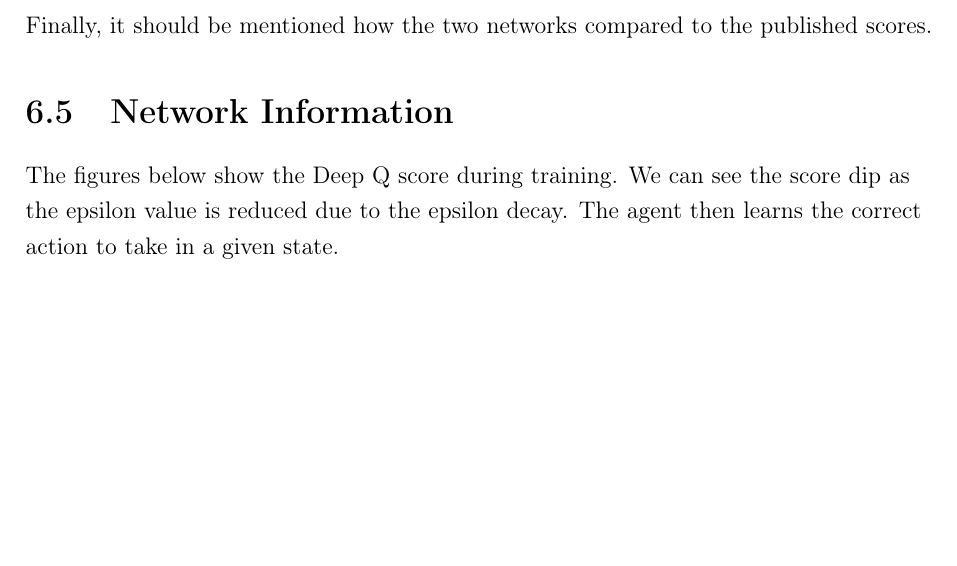
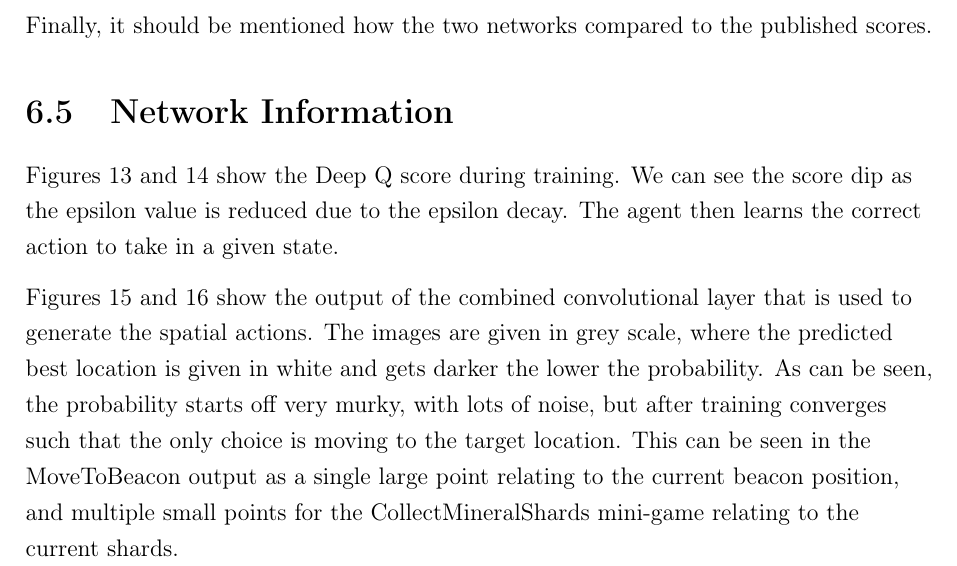
Before and after one commit to maxpilling/curriculum_learning, a LaTeX thesis (report/fyp.tex, which reads report/Chapters/evaluation.tex, report/config.tex): part of page 59 of 70 before the commit and part of page 59 of 72 after it, cut so that both start at the same text, the shorter picture padded with empty space. Compiled offline with pdfLaTeX.

Commit message:
Add filter images to report.

```diff
--- a/report/Chapters/evaluation.tex
+++ b/report/Chapters/evaluation.tex
@@ -395,9 +395,20 @@ scores. %TODO: Add DeepMind comparison, or at least against Random agents.
 %wasn't applicable to the implem section. CNN - Filter displays etc. DQN - could
 %we see how the QTable changes? etcetc
 
-The figures below show the Deep Q score during training. We can see the score
-dip as the epsilon value is reduced due to the epsilon decay. The agent then
-learns the correct action to take in a given state.
+Figures~\ref{fig:dqn-scores-1} and~\ref{fig:dqn-scores-2} show the Deep Q score
+during training. We can see the score dip as the epsilon value is reduced due to
+the epsilon decay. The agent then learns the correct action to take in a given
+state.
+
+Figures~\ref{fig:cnn-filter1} and~\ref{fig:cnn-filter2} show the output of the
+combined convolutional layer that is used to generate the spatial actions. The
+images are given in grey scale, where the predicted best location is given in
+white and gets darker the lower the probability. As can be seen, the
+probability starts off very murky, with lots of noise, but after training
+converges such that the only choice is moving to the target location. This can
+be seen in the MoveToBeacon output as a single large point relating to the
+current beacon position, and multiple small points for the CollectMineralShards
+mini-game relating to the current shards.
 
 \begin{figure}[h]
   \centering
--- a/report/config.tex
+++ b/report/config.tex
@@ -23,6 +23,7 @@
 \usepackage[parfill]{parskip}
 \usepackage[utf8]{inputenc}
 \usepackage[T1]{fontenc}
+\usepackage{subfig}
 
 \graphicspath{{images/}}
 \counterwithout{figure}{chapter}
```
Also changed, not shown: report/Chapters/evaluation.tex (25 more changed lines).
